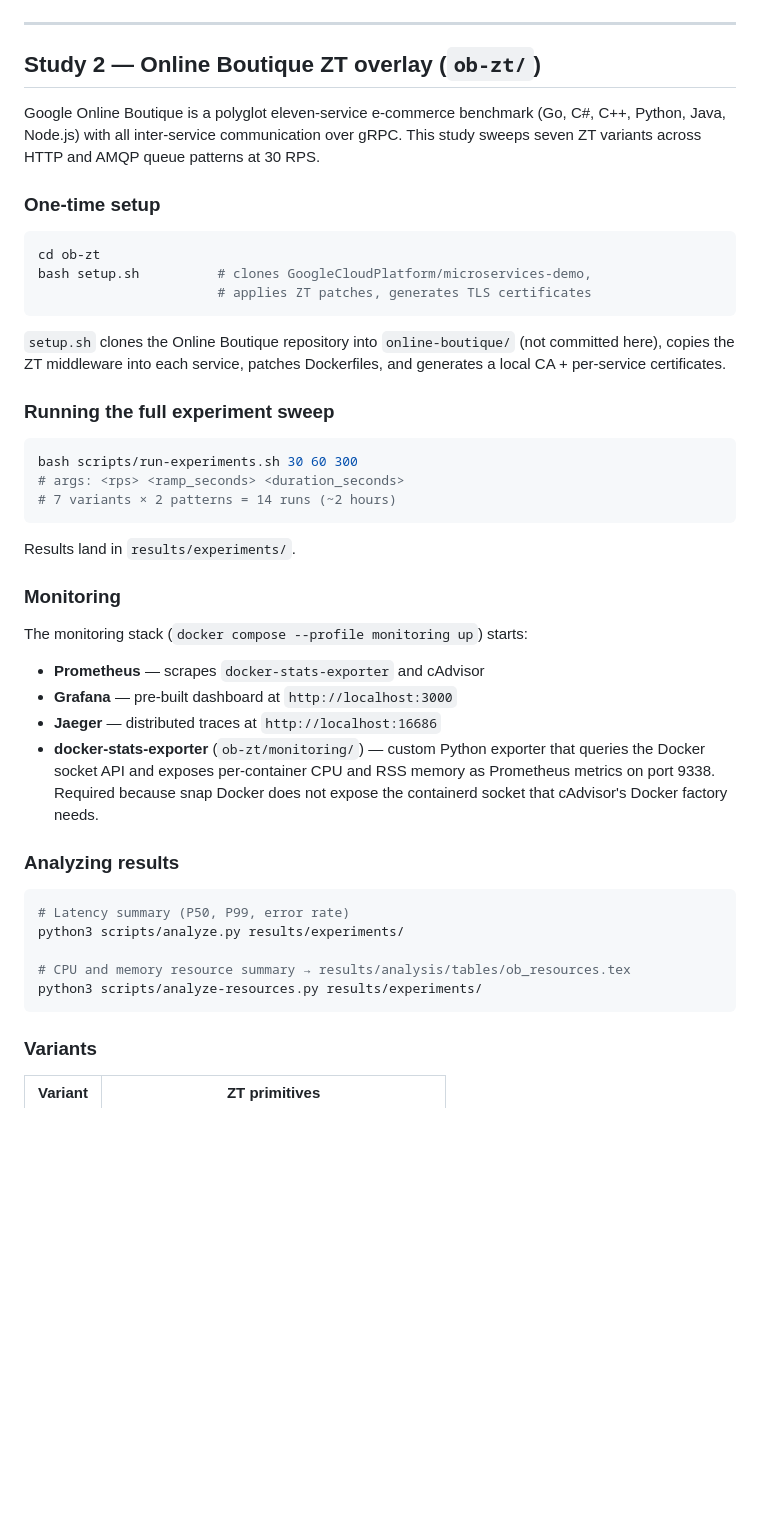
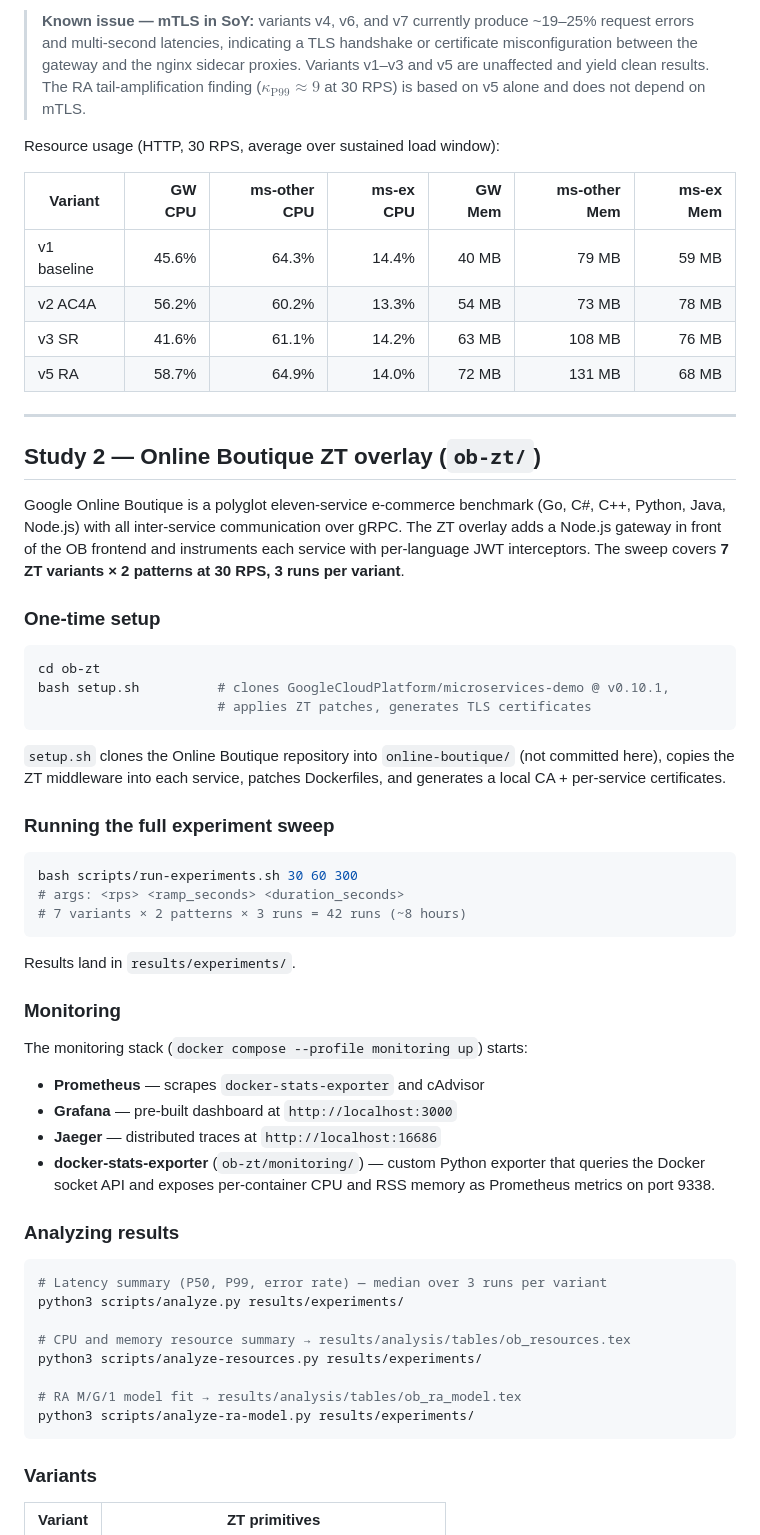
Before and after one commit to ctiber/zt_tax, a Markdown page: README.md, the part around one of its changes. GitHub-like rendering; blank space fills up the shorter version.

````diff
--- a/README.md
+++ b/README.md
@@ -84,3 +114,18 @@ python3 scripts/analyze.py results/experiments/
+> **Known issue — mTLS in SoY:** variants v4, v6, and v7 currently produce
+> ~19–25% request errors and multi-second latencies, indicating a TLS
+> handshake or certificate misconfiguration between the gateway and the nginx
+> sidecar proxies.  Variants v1–v3 and v5 are unaffected and yield clean
+> results.  The RA tail-amplification finding ($\kappa_{\text{P99}} \approx 9$
+> at 30 RPS) is based on v5 alone and does not depend on mTLS.
+
+Resource usage (HTTP, 30 RPS, average over sustained load window):
+
+| Variant | GW CPU | ms-other CPU | ms-ex CPU | GW Mem | ms-other Mem | ms-ex Mem |
+|---------|-------:|-------------:|----------:|-------:|-------------:|----------:|
+| v1 baseline | 45.6% | 64.3% | 14.4% | 40 MB | 79 MB | 59 MB |
+| v2 AC4A | 56.2% | 60.2% | 13.3% | 54 MB | 73 MB | 78 MB |
+| v3 SR | 41.6% | 61.1% | 14.2% | 63 MB | 108 MB | 76 MB |
+| v5 RA | 58.7% | 64.9% | 14.0% | 72 MB | 131 MB | 68 MB |
 
 ---
 
@@ -88,14 +133,15 @@ python3 scripts/analyze.py results/experiments/
 
 Google Online Boutique is a polyglot eleven-service e-commerce benchmark
 (Go, C#, C++, Python, Java, Node.js) with all inter-service communication
-over gRPC. This study sweeps seven ZT variants across HTTP and AMQP queue
-patterns at 30 RPS.
+over gRPC.  The ZT overlay adds a Node.js gateway in front of the OB frontend
+and instruments each service with per-language JWT interceptors.
+The sweep covers **7 ZT variants × 2 patterns at 30 RPS, 3 runs per variant**.
 
 ### One-time setup
 
 ```bash
 cd ob-zt
-bash setup.sh          # clones GoogleCloudPlatform/microservices-demo,
+bash setup.sh          # clones GoogleCloudPlatform/microservices-demo @ v0.10.1,
                        # applies ZT patches, generates TLS certificates
 ```
 
@@ -108,7 +154,7 @@ Dockerfiles, and generates a local CA + per-service certificates.
 ```bash
 bash scripts/run-experiments.sh 30 60 300
 # args: <rps> <ramp_seconds> <duration_seconds>
-# 7 variants × 2 patterns = 14 runs (~2 hours)
+# 7 variants × 2 patterns × 3 runs = 42 runs (~8 hours)
 ```
 
 Results land in `results/experiments/`.
@@ -123,17 +169,18 @@ The monitoring stack (`docker compose --profile monitoring up`) starts:
 - **docker-stats-exporter** (`ob-zt/monitoring/`) — custom Python exporter
   that queries the Docker socket API and exposes per-container CPU and RSS
   memory as Prometheus metrics on port 9338.
-  Required because snap Docker does not expose the containerd socket that
-  cAdvisor's Docker factory needs.
 
 ### Analyzing results
 
 ```bash
-# Latency summary (P50, P99, error rate)
+# Latency summary (P50, P99, error rate) — median over 3 runs per variant
 python3 scripts/analyze.py results/experiments/
 
 # CPU and memory resource summary → results/analysis/tables/ob_resources.tex
 python3 scripts/analyze-resources.py results/experiments/
+
+# RA M/G/1 model fit → results/analysis/tables/ob_ra_model.tex
+python3 scripts/analyze-ra-model.py results/experiments/
 ```
 
 ### Variants
````
Also changed, not shown: other parts of README.md (+112 -41 lines).
